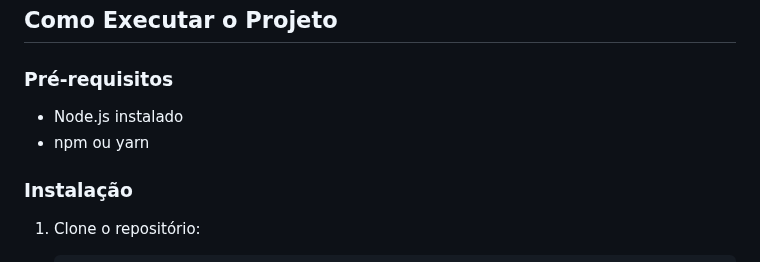
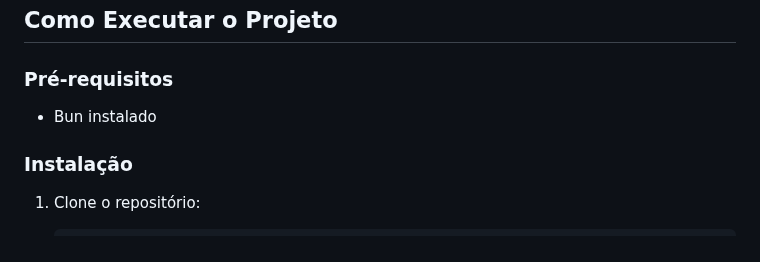
Before and after one commit to bake-js/-o-id-demo, a Markdown page: README.md, the part around the change. Rendered like a GitHub page.

Commit message:
docs: documentacao base do projeto

```diff
--- a/README.md
+++ b/README.md
@@ -41,8 +41,7 @@ Exemplo de como os eventos são escutados:
 
 ### Pré-requisitos
 
-- Node.js instalado
-- npm ou yarn
+- Bun instalado
 
 ### Instalação
 
```
